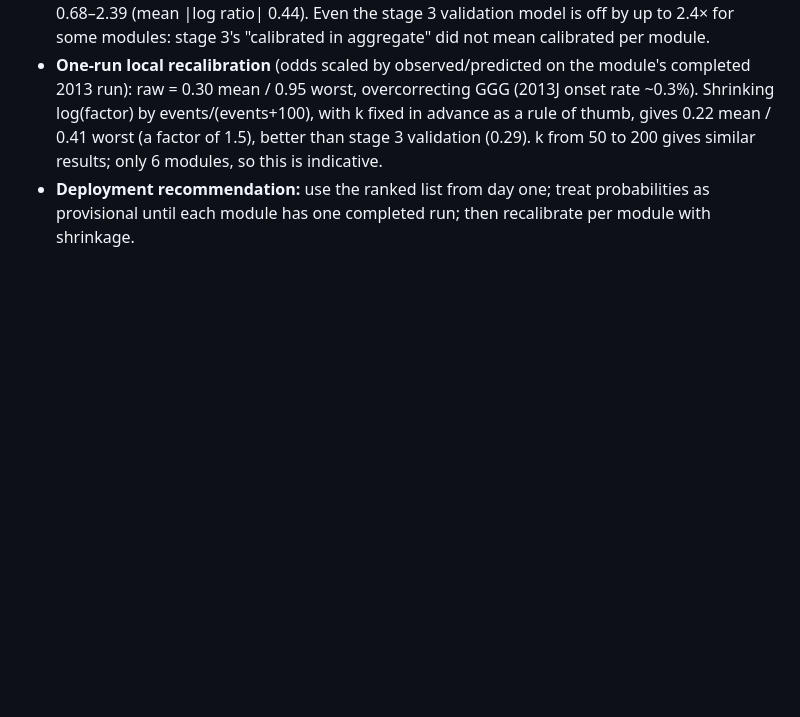
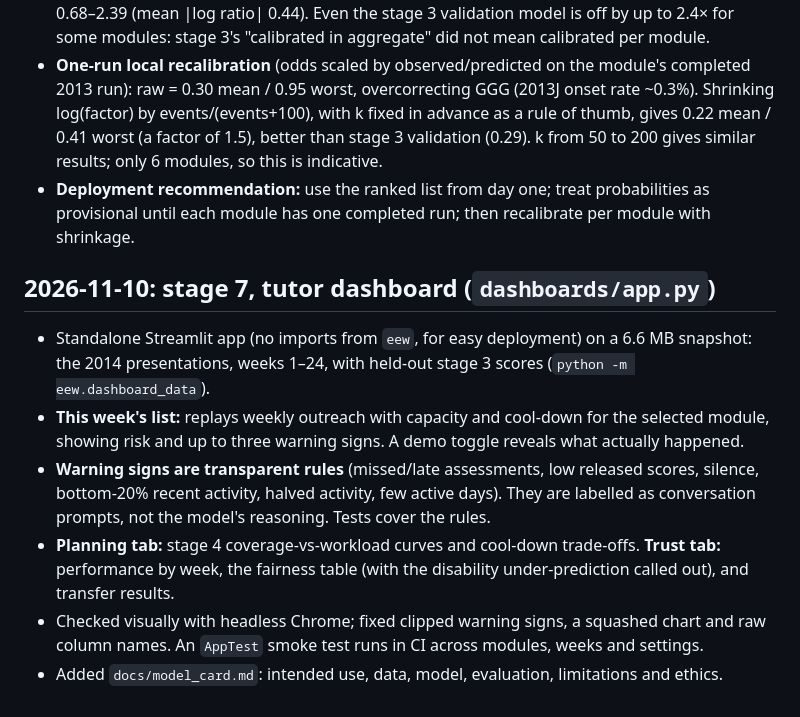
Before and after one commit to TilakHeble/engagement-early-warning, a Markdown page: docs/build_log.md, the part around the change. Drawn GitHub-style; blank space fills up the shorter version.

```diff
--- a/docs/build_log.md
+++ b/docs/build_log.md
@@ -164,3 +164,18 @@ are judged on warning time before last activity, not just on precision.
   indicative.
 - **Deployment recommendation:** use the ranked list from day one; treat probabilities as provisional until each
   module has one completed run; then recalibrate per module with shrinkage.
+
+## 2026-11-10: stage 7, tutor dashboard (`dashboards/app.py`)
+
+- Standalone Streamlit app (no imports from `eew`, for easy deployment) on a 6.6 MB snapshot: the 2014
+  presentations, weeks 1–24, with held-out stage 3 scores (`python -m eew.dashboard_data`).
+- **This week's list:** replays weekly outreach with capacity and cool-down for the selected module, showing risk
+  and up to three warning signs. A demo toggle reveals what actually happened.
+- **Warning signs are transparent rules** (missed/late assessments, low released scores, silence, bottom-20%
+  recent activity, halved activity, few active days). They are labelled as conversation prompts, not the model's
+  reasoning. Tests cover the rules.
+- **Planning tab:** stage 4 coverage-vs-workload curves and cool-down trade-offs. **Trust tab:** performance by week,
+  the fairness table (with the disability under-prediction called out), and transfer results.
+- Checked visually with headless Chrome; fixed clipped warning signs, a squashed chart and raw column names.
+  An `AppTest` smoke test runs in CI across modules, weeks and settings.
+- Added `docs/model_card.md`: intended use, data, model, evaluation, limitations and ethics.
```
Also changed, not shown: README.md (+19 -5 lines), dashboards/README.md (added, +12 -0 lines), docs/model_card.md (added, +47 -0 lines), docs/figures/dashboard.png (added), 12 other files.
